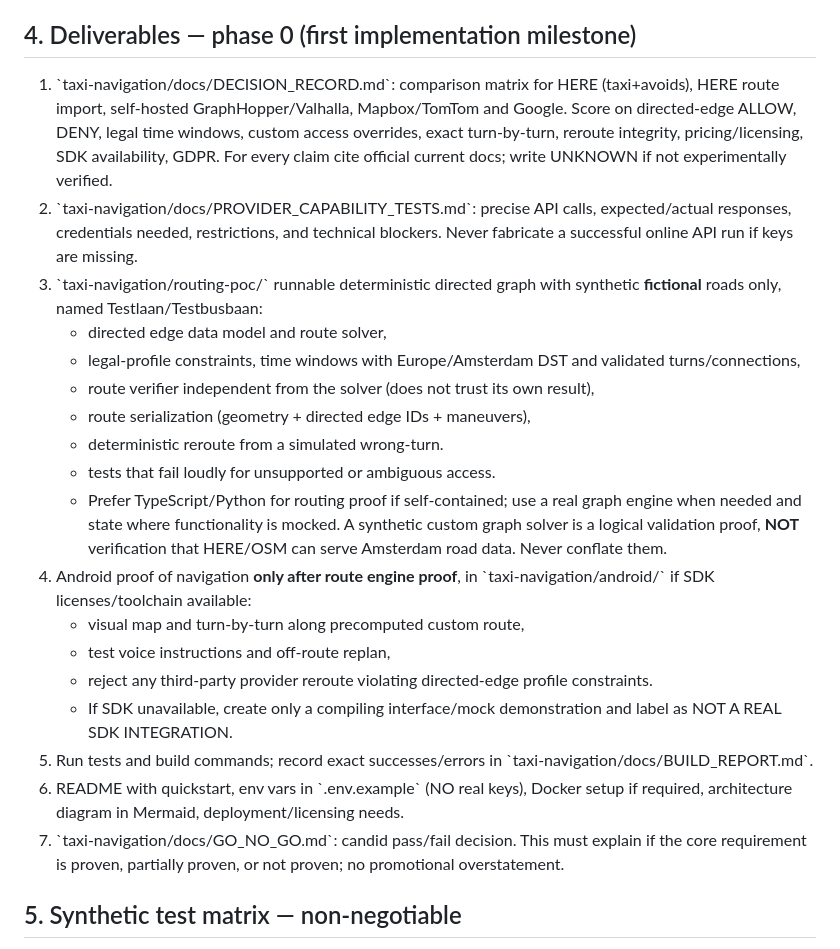
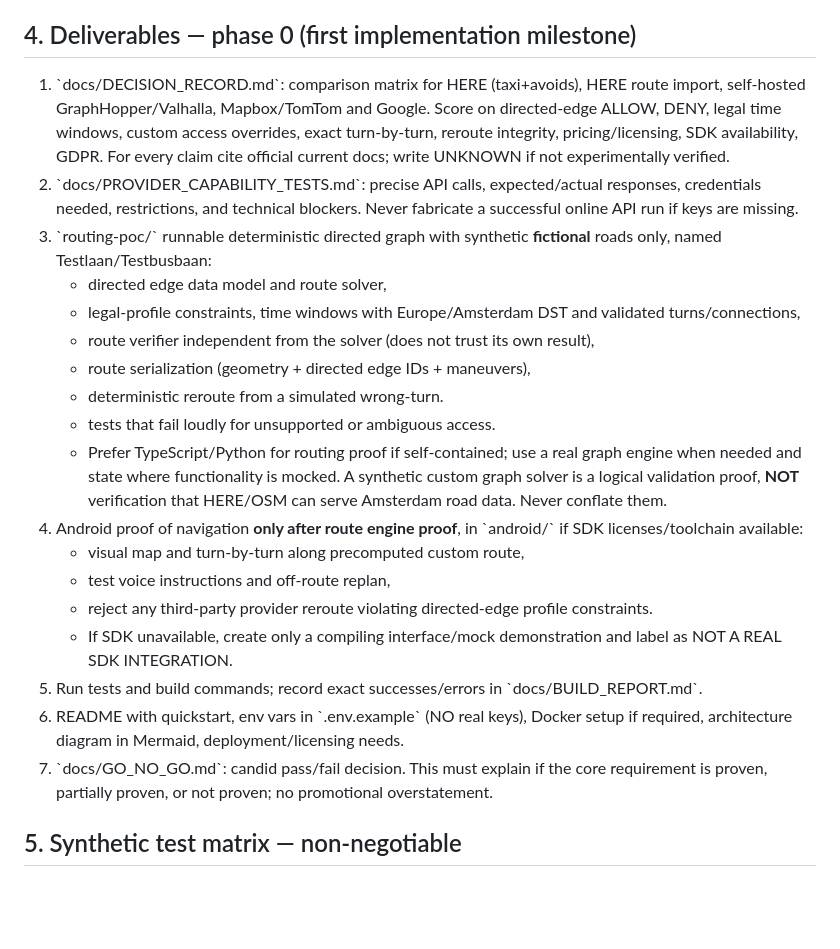
Before and after one commit to ecombro/g, a Markdown page: taxi-navigation/CLAUDE_MASTERPROMPT.md, the part around the change. Rendered like a GitHub page; blank space fills up the shorter version.

Commit message:
Use new repository root paths in Claude deliverables instead of old nested TAP folder

```diff
--- a/taxi-navigation/CLAUDE_MASTERPROMPT.md
+++ b/taxi-navigation/CLAUDE_MASTERPROMPT.md
@@ -45,9 +45,9 @@ C. Google Maps:
 - No Google route/data scraping.
 
 ## 4. Deliverables — phase 0 (first implementation milestone)
-1) \`taxi-navigation/docs/DECISION_RECORD.md\`: comparison matrix for HERE (taxi+avoids), HERE route import, self-hosted GraphHopper/Valhalla, Mapbox/TomTom and Google. Score on directed-edge ALLOW, DENY, legal time windows, custom access overrides, exact turn-by-turn, reroute integrity, pricing/licensing, SDK availability, GDPR. For every claim cite official current docs; write UNKNOWN if not experimentally verified.
-2) \`taxi-navigation/docs/PROVIDER_CAPABILITY_TESTS.md\`: precise API calls, expected/actual responses, credentials needed, restrictions, and technical blockers. Never fabricate a successful online API run if keys are missing.
-3) \`taxi-navigation/routing-poc/\` runnable deterministic directed graph with synthetic **fictional** roads only, named Testlaan/Testbusbaan:
+1) \`docs/DECISION_RECORD.md\`: comparison matrix for HERE (taxi+avoids), HERE route import, self-hosted GraphHopper/Valhalla, Mapbox/TomTom and Google. Score on directed-edge ALLOW, DENY, legal time windows, custom access overrides, exact turn-by-turn, reroute integrity, pricing/licensing, SDK availability, GDPR. For every claim cite official current docs; write UNKNOWN if not experimentally verified.
+2) \`docs/PROVIDER_CAPABILITY_TESTS.md\`: precise API calls, expected/actual responses, credentials needed, restrictions, and technical blockers. Never fabricate a successful online API run if keys are missing.
+3) \`routing-poc/\` runnable deterministic directed graph with synthetic **fictional** roads only, named Testlaan/Testbusbaan:
    - directed edge data model and route solver,
    - legal-profile constraints, time windows with Europe/Amsterdam DST and validated turns/connections,
    - route verifier independent from the solver (does not trust its own result),
@@ -55,14 +55,14 @@ C. Google Maps:
    - deterministic reroute from a simulated wrong-turn.
    - tests that fail loudly for unsupported or ambiguous access.
    - Prefer TypeScript/Python for routing proof if self-contained; use a real graph engine when needed and state where functionality is mocked. A synthetic custom graph solver is a logical validation proof, **NOT** verification that HERE/OSM can serve Amsterdam road data. Never conflate them.
-4) Android proof of navigation **only after route engine proof**, in \`taxi-navigation/android/\` if SDK licenses/toolchain available:
+4) Android proof of navigation **only after route engine proof**, in \`android/\` if SDK licenses/toolchain available:
    - visual map and turn-by-turn along precomputed custom route,
    - test voice instructions and off-route replan,
    - reject any third-party provider reroute violating directed-edge profile constraints.
    - If SDK unavailable, create only a compiling interface/mock demonstration and label as NOT A REAL SDK INTEGRATION.
-5) Run tests and build commands; record exact successes/errors in \`taxi-navigation/docs/BUILD_REPORT.md\`.
+5) Run tests and build commands; record exact successes/errors in \`docs/BUILD_REPORT.md\`.
 6) README with quickstart, env vars in \`.env.example\` (NO real keys), Docker setup if required, architecture diagram in Mermaid, deployment/licensing needs.
-7) \`taxi-navigation/docs/GO_NO_GO.md\`: candid pass/fail decision. This must explain if the core requirement is proven, partially proven, or not proven; no promotional overstatement.
+7) \`docs/GO_NO_GO.md\`: candid pass/fail decision. This must explain if the core requirement is proven, partially proven, or not proven; no promotional overstatement.
 
 ## 5. Synthetic test matrix — non-negotiable
 Given parallel routes from A to B:
```
